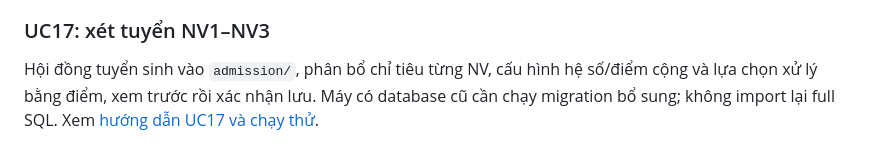
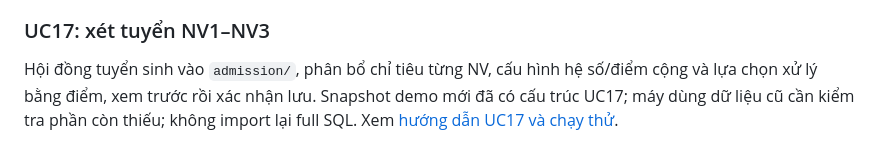
Before and after one commit to ngoclinh090608-wq/DreamTeam_TuyenSinh10, a Markdown page: README.md, the part around the change. Drawn GitHub-style.

Commit message:
Update UC17 setup guide after retiring integrated migrations

```diff
--- a/README.md
+++ b/README.md
@@ -66,4 +66,4 @@ UC07 lấy thí sinh đăng ký NV1 đúng trường, xếp ABC theo tên gọi,
 
 ### UC17: xét tuyển NV1–NV3
 
-Hội đồng tuyển sinh vào `admission/`, phân bổ chỉ tiêu từng NV, cấu hình hệ số/điểm cộng và lựa chọn xử lý bằng điểm, xem trước rồi xác nhận lưu. Máy có database cũ cần chạy migration bổ sung; không import lại full SQL. Xem [hướng dẫn UC17 và chạy thử](docs/UC17_XET_TUYEN.md).
+Hội đồng tuyển sinh vào `admission/`, phân bổ chỉ tiêu từng NV, cấu hình hệ số/điểm cộng và lựa chọn xử lý bằng điểm, xem trước rồi xác nhận lưu. Snapshot demo mới đã có cấu trúc UC17; máy dùng dữ liệu cũ cần kiểm tra phần còn thiếu; không import lại full SQL. Xem [hướng dẫn UC17 và chạy thử](docs/UC17_XET_TUYEN.md).
```
Also changed, not shown: docs/UC17_XET_TUYEN.md (+2 -3 lines).
